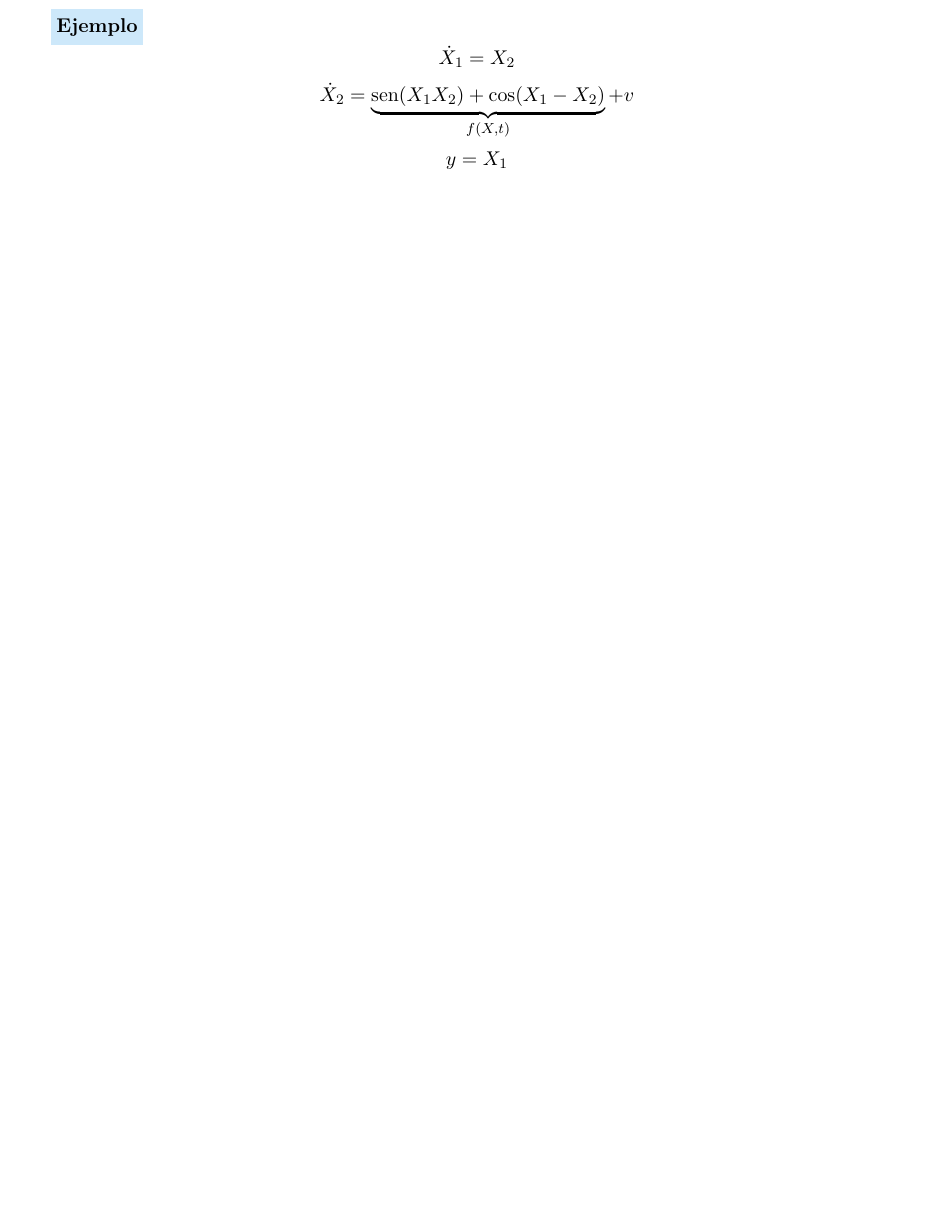
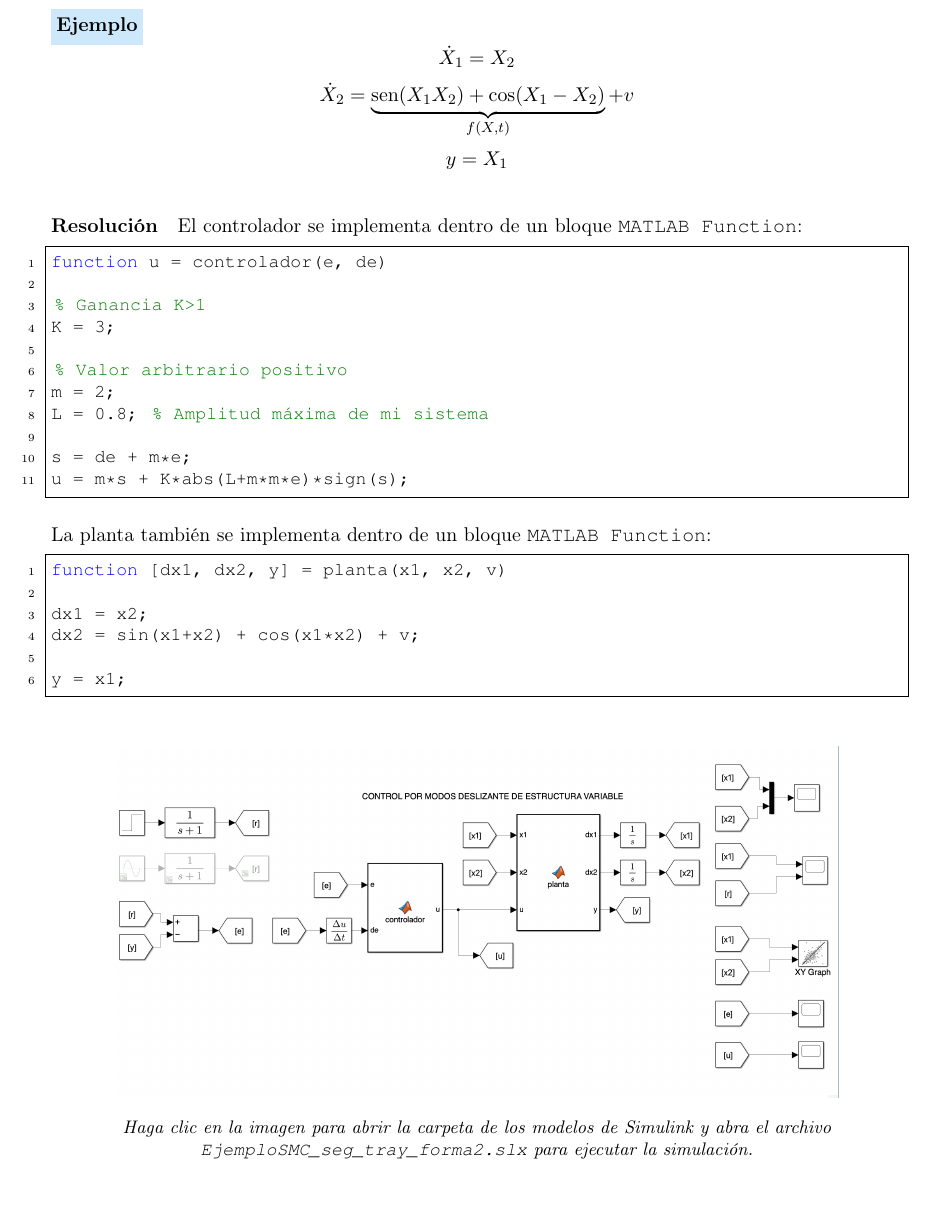
Before and after one commit to NestiHC/apuntes-control-no-lineal, a LaTeX document (doc/apuntes.tex, which reads doc/Parcial 1/18-septiembre-2026.tex): part of page 23 of 29 before the commit and part of page 25 of 31 after it, cut so that both start at the same text, the shorter picture padded with empty space. Compiled offline with pdfLaTeX.

Commit message:
Add MATLAB scripts
The MATLAB scripts and figures obtained from the trajectory tracking simulation using SMC—corresponding to the classes on September 17 and 18—have been added.

```diff
--- a/doc/Parcial 1/18-septiembre-2026.tex
+++ b/doc/Parcial 1/18-septiembre-2026.tex
@@ -86,3 +89,41 @@ Si $K>1$
 \[
   y=X_1
 \]
+
+\paragraph{Resolución}
+
+El controlador se implementa dentro de un bloque \texttt{MATLAB Function}:
+
+\begin{MatlabCode}
+function u = controlador(e, de)
+
+% Ganancia K>1
+K = 3;
+
+% Valor arbitrario positivo
+m = 2;
+L = 0.8; % Amplitud máxima de mi sistema
+
+s = de + m*e;
+u = m*s + K*abs(L+m*m*e)*sign(s);
+\end{MatlabCode}
+
+La planta también se implementa dentro de un bloque
+\texttt{MATLAB Function}:
+
+\begin{MatlabCode}
+function [dx1, dx2, y] = planta(x1, x2, v)
+
+dx1 = x2;
+dx2 = sin(x1+x2) + cos(x1*x2) + v;
+
+y = x1;
+\end{MatlabCode}
+
+\begin{center}
+  \href{file:../../sim/Parcial\%201/}{%
+    \includegraphics[width=0.85\textwidth]{img/EjemploSMC_seg_tray_forma2.png}%
+  }
+
+  \small\textit{Haga clic en la imagen para abrir la carpeta de los modelos de Simulink y abra el archivo \texttt{EjemploSMC\_seg\_tray\_forma2.slx} para ejecutar la simulación.}
+\end{center}
```
Also changed, not shown: doc/Parcial 1/17-septiembre-2026.tex (+38 -0 lines), doc/apuntes.pdf, doc/img/EjemploSMC_seg_tray_forma1.png (added), doc/img/EjemploSMC_seg_tray_forma2.png (added), doc/Parcial 1/18-septiembre-2026.tex (3 more changed lines), 2 other files.
